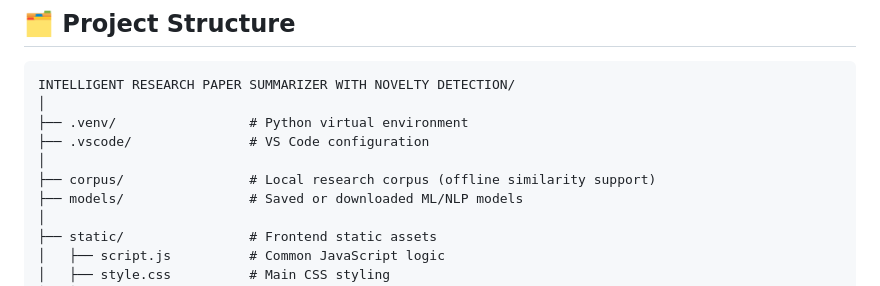
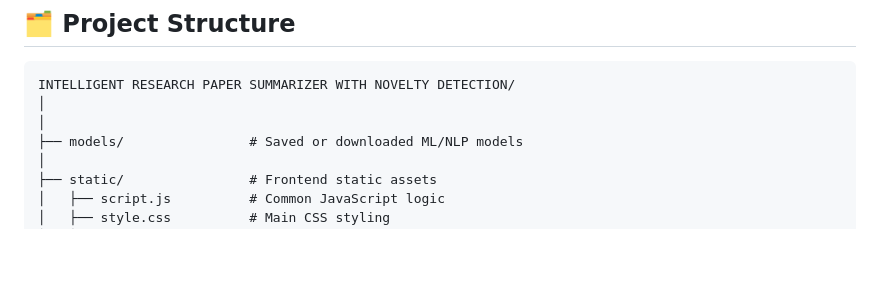
Before and after one commit to jeevanandan19/INTELLIGENT-RESEARCH-PAPER-SUMMARIZER-WITH-NOVELTY-DETECTION, a Markdown page: README.md, the part around the change. Drawn GitHub-style; blank space fills up the shorter version.

````diff
--- a/README.md
+++ b/README.md
@@ -12,10 +12,7 @@ The system supports **PDF and DOCX files**, extracts structured information, fet
 ```
 INTELLIGENT RESEARCH PAPER SUMMARIZER WITH NOVELTY DETECTION/
 │
-├── .venv/                 # Python virtual environment
-├── .vscode/               # VS Code configuration
 │
-├── corpus/                # Local research corpus (offline similarity support)
 ├── models/                # Saved or downloaded ML/NLP models
 │
 ├── static/                # Frontend static assets
````
